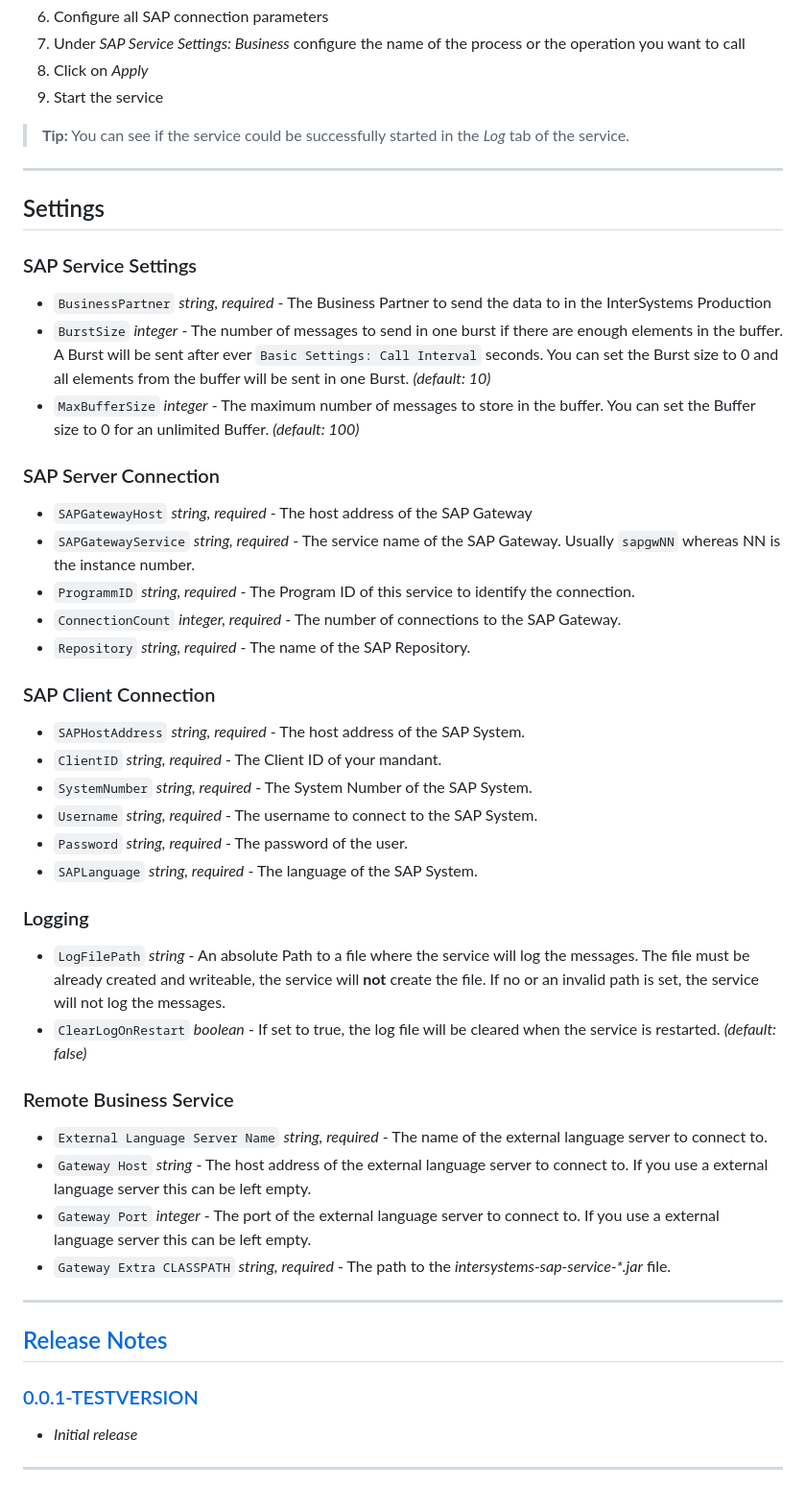
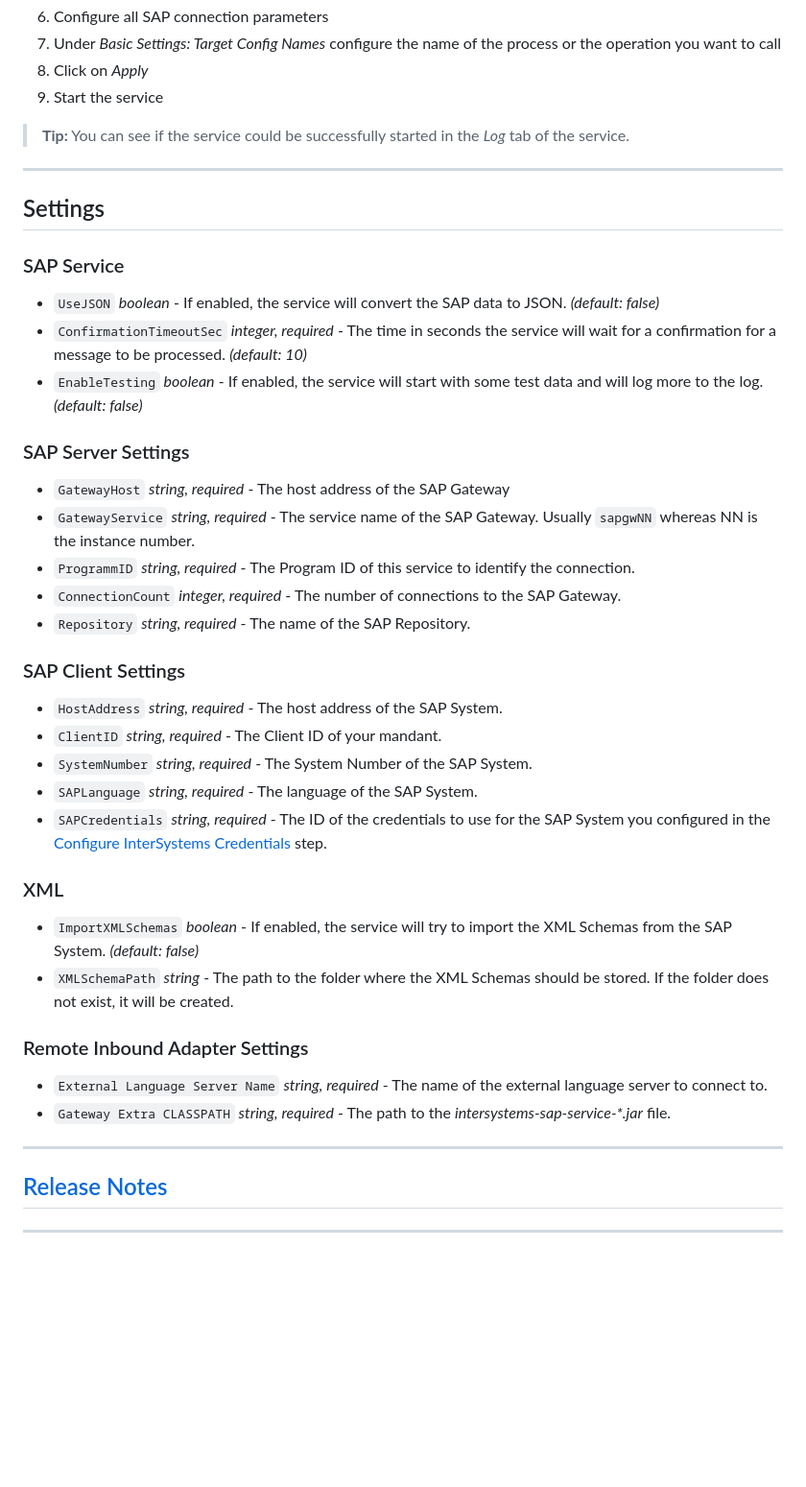
Before and after one commit to intersystems-dach/intersystems-sap-service, a Markdown page: README.md, the part around the change printed below. Shown: that part at 96% size. GitHub-like rendering; blank space fills up the shorter version.

```diff
--- a/README.md
+++ b/README.md
@@ -104,5 +101,5 @@ This service receives messages from a SAP System and sends them to an InterSyste
 6. Configure all SAP connection parameters
-7. Under _SAP Service Settings: Business_ configure the name of the process or the operation you want to call
+7. Under _Basic Settings: Target Config Names_ configure the name of the process or the operation you want to call
 8. Click on _Apply_
 9. Start the service
 
@@ -112,41 +109,45 @@ This service receives messages from a SAP System and sends them to an InterSyste
 
 ## Settings
 
-### SAP Service Settings
+### SAP Service
 
--   `BusinessPartner` _string, required_ - The Business Partner to send the data to in the InterSystems Production
--   `BurstSize` _integer_ - The number of messages to send in one burst if there are enough elements in the buffer. A Burst will be sent after ever `Basic Settings: Call Interval` seconds. You can set the Burst size to 0 and all elements from the buffer will be sent in one Burst. _(default: 10)_
--   `MaxBufferSize` _integer_ - The maximum number of messages to store in the buffer. You can set the Buffer size to 0 for an unlimited Buffer. _(default: 100)_
+-   `UseJSON` _boolean_ - If enabled, the service will convert the SAP data to JSON. _(default: false)_
+-   `ConfirmationTimeoutSec` _integer, required_ - The time in seconds the service will wait for a confirmation for a message to be processed. _(default: 10)_
+-   `EnableTesting` _boolean_ - If enabled, the service will start with some test data and will log more to the log. _(default: false)_
 
-### SAP Server Connection
+### SAP Server Settings
 
--   `SAPGatewayHost` _string, required_ - The host address of the SAP Gateway
--   `SAPGatewayService` _string, required_ - The service name of the SAP Gateway. Usually `sapgwNN` whereas NN is the instance number.
+-   `GatewayHost` _string, required_ - The host address of the SAP Gateway
+-   `GatewayService` _string, required_ - The service name of the SAP Gateway. Usually `sapgwNN` whereas NN is the instance number.
 -   `ProgrammID` _string, required_ - The Program ID of this service to identify the connection.
 -   `ConnectionCount` _integer, required_ - The number of connections to the SAP Gateway.
 -   `Repository` _string, required_ - The name of the SAP Repository.
 
-### SAP Client Connection
+### SAP Client Settings
 
--   `SAPHostAddress` _string, required_ - The host address of the SAP System.
+-   `HostAddress` _string, required_ - The host address of the SAP System.
 -   `ClientID` _string, required_ - The Client ID of your mandant.
 -   `SystemNumber` _string, required_ - The System Number of the SAP System.
--   `Username` _string, required_ - The username to connect to the SAP System.
--   `Password` _string, required_ - The password of the user.
 -   `SAPLanguage` _string, required_ - The language of the SAP System.
+-   `SAPCredentials` _string, required_ - The ID of the credentials to use for the SAP System you configured in the [Configure InterSystems Credentials](#configure-intersystems-credentials) step.
 
-### Logging
+### XML
+
+-   `ImportXMLSchemas` _boolean_ - If enabled, the service will try to import the XML Schemas from the SAP System. _(default: false)_
+-   `XMLSchemaPath` _string_ - The path to the folder where the XML Schemas should be stored. If the folder does not exist, it will be created.
+
+<!-- ### Logging
 
 -   `LogFilePath` _string_ - An absolute Path to a file where the service will log the messages. The file must be already created and writeable, the service will **not** create the file. If no or an invalid path is set, the service will not log the messages.
--   `ClearLogOnRestart` _boolean_ - If set to true, the log file will be cleared when the service is restarted. _(default: false)_
+-   `ClearLogOnRestart` _boolean_ - If set to true, the log file will be cleared when the service is restarted. _(default: false)_ -->
 
-### Remote Business Service
+### Remote Inbound Adapter Settings
 
 -   `External Language Server Name` _string, required_ - The name of the external language server to connect to.
--   `Gateway Host` _string_ - The host address of the external language server to connect to. If you use a external language server this can be left empty.
--   `Gateway Port` _integer_ - The port of the external language server to connect to. If you use a external language server this can be left empty.
 -   `Gateway Extra CLASSPATH` _string, required_ - The path to the _intersystems-sap-service-\*.jar_ file.
 
+<!-- -   `Gateway Host` _string_ - The host address of the external language server to connect to. If you use a external language server this can be left empty.
+-   `Gateway Port` _integer_ - The port of the external language server to connect to. If you use a external language server this can be left empty. -->
 <!-- ---
 
 ## Bugs
@@ -157,9 +158,9 @@ This service receives messages from a SAP System and sends them to an InterSyste
 
 ## [Release Notes](https://github.com/phil1436/intersystems-sap-service/blob/master/CHANGELOG.md)
 
-### [0.0.1-TESTVERSION](https://github.com/phil1436/intersystems-sap-service/tree/0.0.1)
+<!-- ### [0.0.1-TESTVERSION](https://github.com/phil1436/intersystems-sap-service/tree/0.0.1)
 
--   _Initial release_
+-   _Initial release_ -->
 
 ---
 
```
Also changed, not shown: other parts of README.md (+25 -28 lines).
